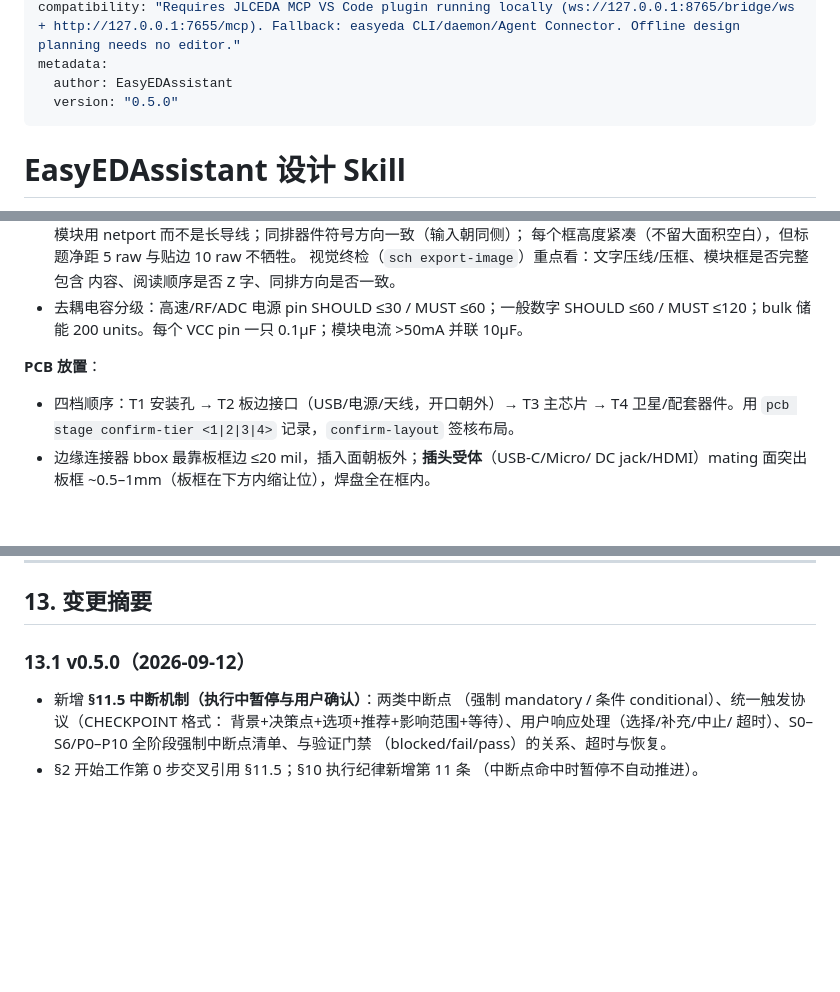
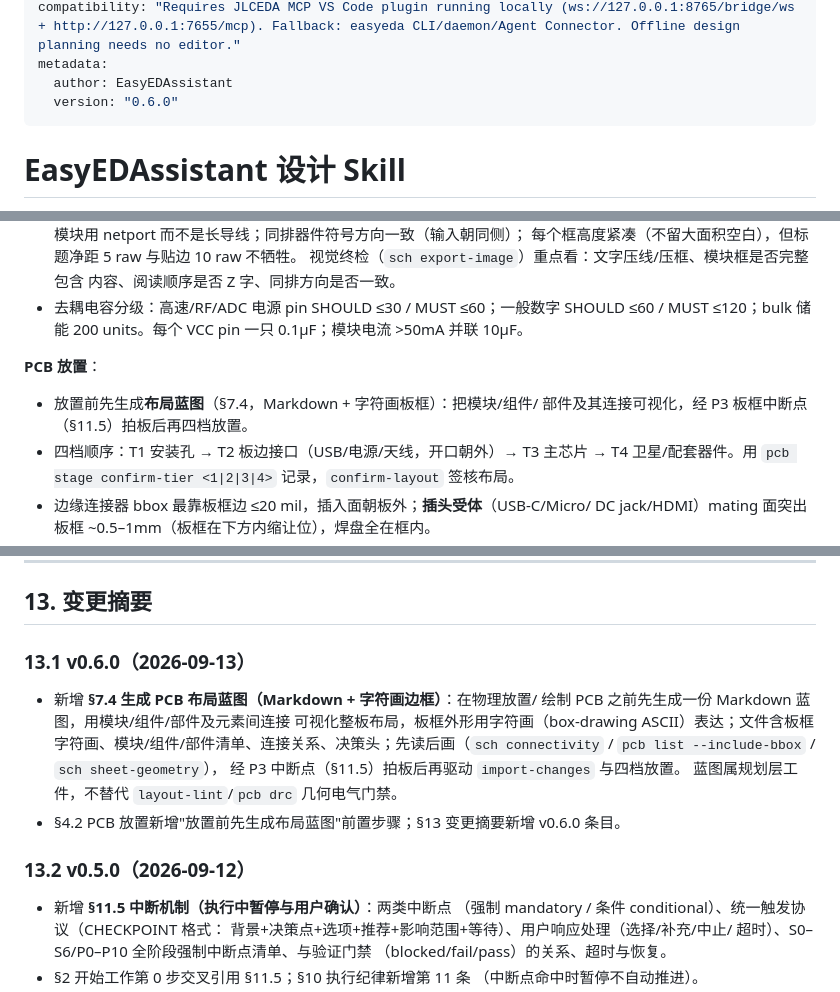
Before and after one commit to XianYin69/EasyEDAssistant, a Markdown page: SKILL.md, 3 parts joined by grey strips. Drawn GitHub-style; blank space fills up the shorter version.

Commit message:
feat: add §7.4 PCB 布局蓝图 (Markdown + 字符画边框) — pre-placement layout blueprint; bump v0.6.0

```diff
--- a/SKILL.md
+++ b/SKILL.md
@@ -5,7 +5,7 @@ license: MIT
 compatibility: "Requires JLCEDA MCP VS Code plugin running locally (ws://127.0.0.1:8765/bridge/ws + http://127.0.0.1:7655/mcp). Fallback: easyeda CLI/daemon/Agent Connector. Offline design planning needs no editor."
 metadata:
   author: EasyEDAssistant
-  version: "0.5.0"
+  version: "0.6.0"
 ---
 
 # EasyEDAssistant 设计 Skill
@@ -267,6 +267,8 @@ Kilocode 接入（`kilo.json`，与原有链路并存、不互斥）：
 
 **PCB 放置**：
 
+- 放置前先生成**布局蓝图**（§7.4，Markdown + 字符画板框）：把模块/组件/
+  部件及其连接可视化，经 P3 板框中断点（§11.5）拍板后再四档放置。
 - 四档顺序：T1 安装孔 → T2 板边接口（USB/电源/天线，开口朝外）→ T3 主芯片 →
   T4 卫星/配套器件。用 `pcb stage confirm-tier <1|2|3|4>` 记录，`confirm-layout`
   签核布局。
@@ -961,7 +1032,19 @@ python3 scripts/visual-qa.py --project <name> --pcb --no-snapshot
 
 ## 13. 变更摘要
 
-### 13.1 v0.5.0（2026-09-12）
+### 13.1 v0.6.0（2026-09-13）
+
+- 新增 **§7.4 生成 PCB 布局蓝图（Markdown + 字符画边框）**：在物理放置/
+  绘制 PCB 之前先生成一份 Markdown 蓝图，用模块/组件/部件及元素间连接
+  可视化整板布局，板框外形用字符画（box-drawing ASCII）表达；文件含板框
+  字符画、模块/组件/部件清单、连接关系、决策头；先读后画（`sch
+  connectivity` / `pcb list --include-bbox` / `sch sheet-geometry`），
+  经 P3 中断点（§11.5）拍板后再驱动 `import-changes` 与四档放置。
+  蓝图属规划层工件，不替代 `layout-lint`/`pcb drc` 几何电气门禁。
+- §4.2 PCB 放置新增"放置前先生成布局蓝图"前置步骤；§13 变更摘要新增
+  v0.6.0 条目。
+
+### 13.2 v0.5.0（2026-09-12）
 
 - 新增 **§11.5 中断机制（执行中暂停与用户确认）**：两类中断点
   （强制 mandatory / 条件 conditional）、统一触发协议（CHECKPOINT 格式：
```
Also changed, not shown: other parts of SKILL.md (+72 -3 lines).
